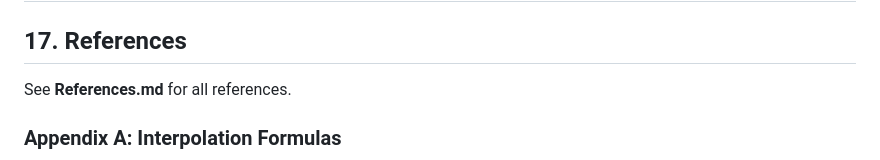
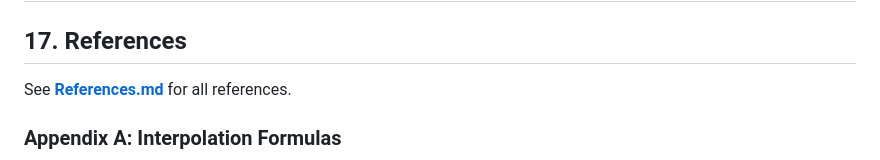
Before and after one commit to joeykap123/Projects, a Markdown page: NetworkingInVideoGames/docs/ResearchDoc.md, the part around the change. Drawn GitHub-style.

Commit message:
Update reference link format in ResearchDoc.md
Updated References.md link

```diff
--- a/NetworkingInVideoGames/docs/ResearchDoc.md
+++ b/NetworkingInVideoGames/docs/ResearchDoc.md
@@ -264,7 +264,7 @@ Research on these topics has potential for misuse. Please utilize this project r
 
 
 ## 17. References
-See **References.md** for all references.
+See **[References.md](References.md)** for all references.
 
 ### Appendix A: Interpolation Formulas
 Linear Interpolation:  $lerp(P) = P(t) = (1-\alpha)\vec{a} + \alpha\vec{b}$.
```
